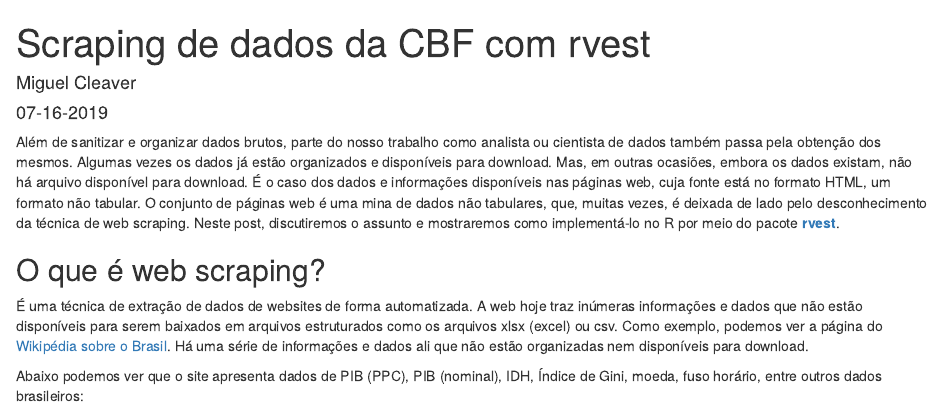
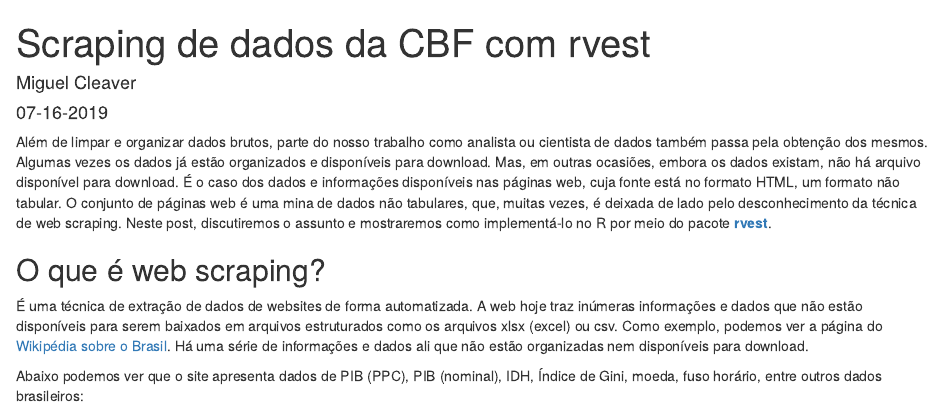
Before and after one commit to sauloguerra/fulljoin_distill, an R Markdown document (_posts/2019-07-16-web-scraping-com-r/web-scraping-com-r.Rmd): the page in a window 1100 px wide, from its top. Rendered offline with R 4.5, knitr and Pandoc, with nearby package versions; drawn as R Markdown's standard HTML page in place of the format the file asks for; some code elsewhere in the file could not run offline.

Commit message:
troca de palavra em web scrap

````diff
--- a/_posts/2019-07-16-web-scraping-com-r/web-scraping-com-r.Rmd
+++ b/_posts/2019-07-16-web-scraping-com-r/web-scraping-com-r.Rmd
@@ -20,7 +20,7 @@ knitr::opts_chunk$set(echo = TRUE)
 ```
 <!-- More -->
 
-Além de sanitizar e organizar dados brutos, parte do nosso trabalho como analista ou cientista de dados também passa pela obtenção dos mesmos. Algumas vezes os dados já estão organizados e disponíveis para download. Mas, em outras ocasiões, embora os dados existam, não há arquivo disponível para download. É o caso dos dados e informações disponíveis nas páginas web, cuja fonte está no formato HTML, um formato não tabular. O conjunto de páginas web é uma mina de dados não tabulares, que, muitas vezes, é deixada de lado pelo desconhecimento da técnica de web scraping. Neste post, discutiremos o assunto e mostraremos como implementá-lo no R por meio do pacote [**rvest**](https://www.rdocumentation.org/packages/rvest/versions/0.3.4).
+Além de limpar e organizar dados brutos, parte do nosso trabalho como analista ou cientista de dados também passa pela obtenção dos mesmos. Algumas vezes os dados já estão organizados e disponíveis para download. Mas, em outras ocasiões, embora os dados existam, não há arquivo disponível para download. É o caso dos dados e informações disponíveis nas páginas web, cuja fonte está no formato HTML, um formato não tabular. O conjunto de páginas web é uma mina de dados não tabulares, que, muitas vezes, é deixada de lado pelo desconhecimento da técnica de web scraping. Neste post, discutiremos o assunto e mostraremos como implementá-lo no R por meio do pacote [**rvest**](https://www.rdocumentation.org/packages/rvest/versions/0.3.4).
 
 ## O que é web scraping?
 
````
